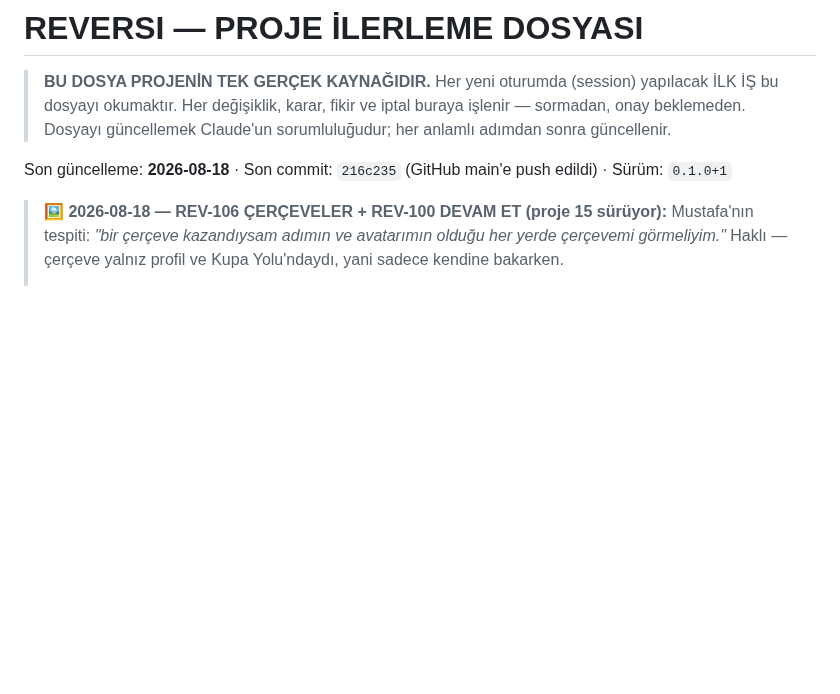
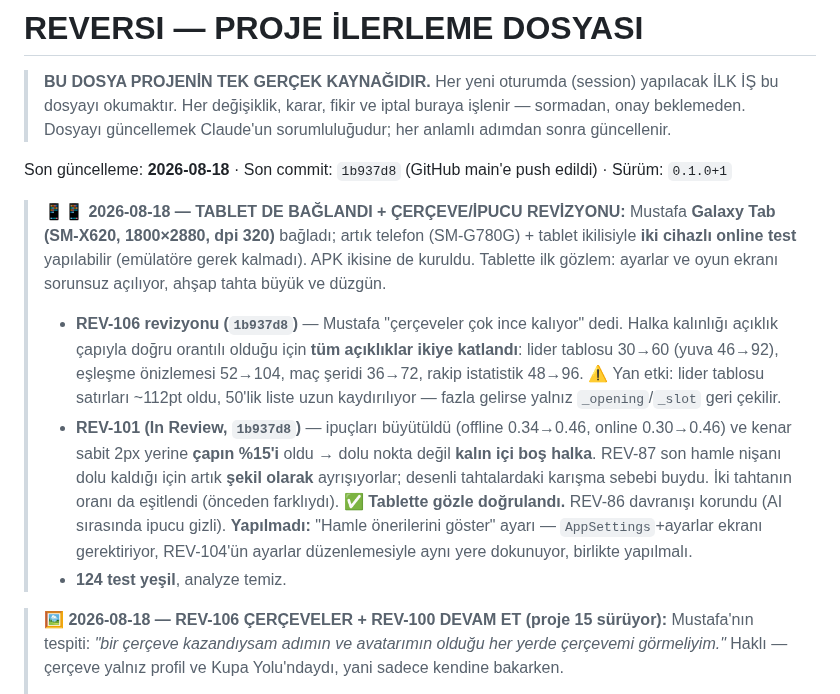
Before and after one commit to mkarakas61/Reversi, a Markdown page: PROGRESS.md, the part around the change. GitHub-like rendering; blank space fills up the shorter version.

Commit message:
PROGRESS: tablet bağlandı, REV-101 In Review, çerçeveler 2x
Co-Authored-By: Claude Opus 5 <noreply@anthropic.com>

```diff
--- a/PROGRESS.md
+++ b/PROGRESS.md
@@ -5,7 +5,25 @@
 > Her değişiklik, karar, fikir ve iptal buraya işlenir — sormadan, onay beklemeden.
 > Dosyayı güncellemek Claude'un sorumluluğudur; her anlamlı adımdan sonra güncellenir.
 
-Son güncelleme: **2026-08-18** · Son commit: `216c235` (GitHub main'e push edildi) · Sürüm: `0.1.0+1`
+Son güncelleme: **2026-08-18** · Son commit: `1b937d8` (GitHub main'e push edildi) · Sürüm: `0.1.0+1`
+
+> **📱📱 2026-08-18 — TABLET DE BAĞLANDI + ÇERÇEVE/İPUCU REVİZYONU:**
+> Mustafa **Galaxy Tab (SM-X620, 1800×2880, dpi 320)** bağladı; artık telefon (SM-G780G) + tablet
+> ikilisiyle **iki cihazlı online test** yapılabilir (emülatöre gerek kalmadı). APK ikisine de kuruldu.
+> Tablette ilk gözlem: ayarlar ve oyun ekranı sorunsuz açılıyor, ahşap tahta büyük ve düzgün.
+> - **REV-106 revizyonu (`1b937d8`)** — Mustafa "çerçeveler çok ince kalıyor" dedi. Halka kalınlığı
+>   açıklık çapıyla doğru orantılı olduğu için **tüm açıklıklar ikiye katlandı**: lider tablosu
+>   30→60 (yuva 46→92), eşleşme önizlemesi 52→104, maç şeridi 36→72, rakip istatistik 48→96.
+>   ⚠️ Yan etki: lider tablosu satırları ~112pt oldu, 50'lik liste uzun kaydırılıyor — fazla gelirse
+>   yalnız `_opening`/`_slot` geri çekilir.
+> - **REV-101 (In Review, `1b937d8`)** — ipuçları büyütüldü (offline 0.34→0.46, online 0.30→0.46)
+>   ve kenar sabit 2px yerine **çapın %15'i** oldu → dolu nokta değil **kalın içi boş halka**.
+>   REV-87 son hamle nişanı dolu kaldığı için artık **şekil olarak** ayrışıyorlar; desenli
+>   tahtalardaki karışma sebebi buydu. İki tahtanın oranı da eşitlendi (önceden farklıydı).
+>   **✅ Tablette gözle doğrulandı.** REV-86 davranışı korundu (AI sırasında ipucu gizli).
+>   **Yapılmadı:** "Hamle önerilerini göster" ayarı — `AppSettings`+ayarlar ekranı gerektiriyor,
+>   REV-104'ün ayarlar düzenlemesiyle aynı yere dokunuyor, birlikte yapılmalı.
+> - **124 test yeşil**, analyze temiz.
 
 > **🖼️ 2026-08-18 — REV-106 ÇERÇEVELER + REV-100 DEVAM ET (proje 15 sürüyor):**
 > Mustafa'nın tespiti: *"bir çerçeve kazandıysam adımın ve avatarımın olduğu her yerde çerçevemi
```
